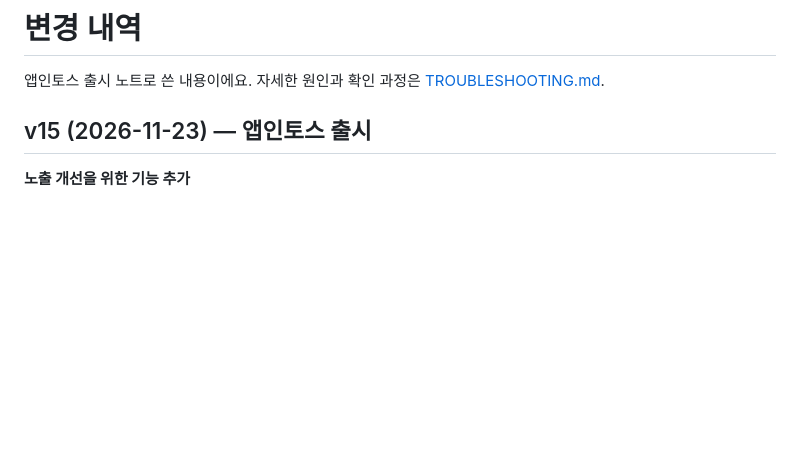
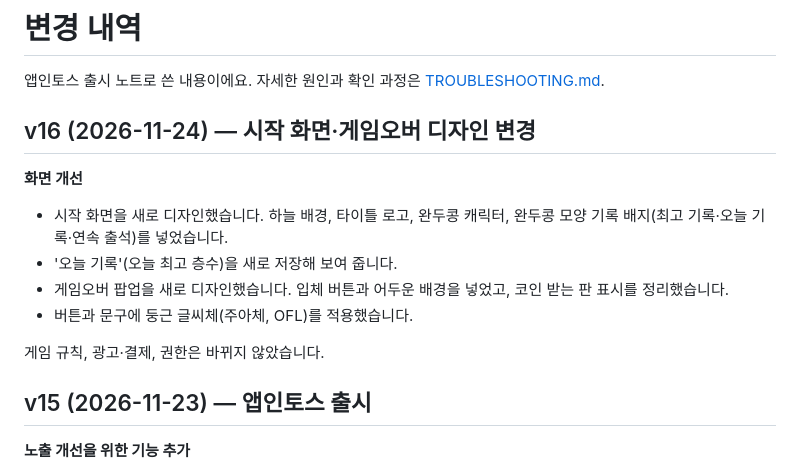
Before and after one commit to HHHv-v/pea-stack, a Markdown page: docs/CHANGELOG.md, the part around the change. Rendered like a GitHub page; blank space fills up the shorter version.

```diff
--- a/docs/CHANGELOG.md
+++ b/docs/CHANGELOG.md
@@ -1,6 +1,16 @@
 # 변경 내역
 
 앱인토스 출시 노트로 쓴 내용이에요. 자세한 원인과 확인 과정은 [TROUBLESHOOTING.md](TROUBLESHOOTING.md).
+
+## v16 (2026-11-24) — 시작 화면·게임오버 디자인 변경
+
+**화면 개선**
+- 시작 화면을 새로 디자인했습니다. 하늘 배경, 타이틀 로고, 완두콩 캐릭터, 완두콩 모양 기록 배지(최고 기록·오늘 기록·연속 출석)를 넣었습니다.
+- '오늘 기록'(오늘 최고 층수)을 새로 저장해 보여 줍니다.
+- 게임오버 팝업을 새로 디자인했습니다. 입체 버튼과 어두운 배경을 넣었고, 코인 받는 판 표시를 정리했습니다.
+- 버튼과 문구에 둥근 글씨체(주아체, OFL)를 적용했습니다.
+
+게임 규칙, 광고·결제, 권한은 바뀌지 않았습니다.
 
 ## v15 (2026-11-23) — 앱인토스 출시
 
```
Also changed, not shown: .github/pull_request_template.md (added, +33 -0 lines), README.md (+4 -1 lines), docs/screenshots/v16-home.png (added), docs/screenshots/v16-over.png (added).
